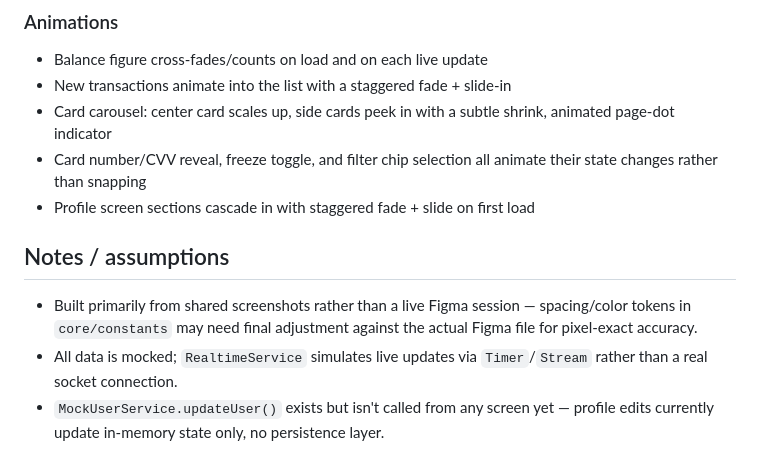
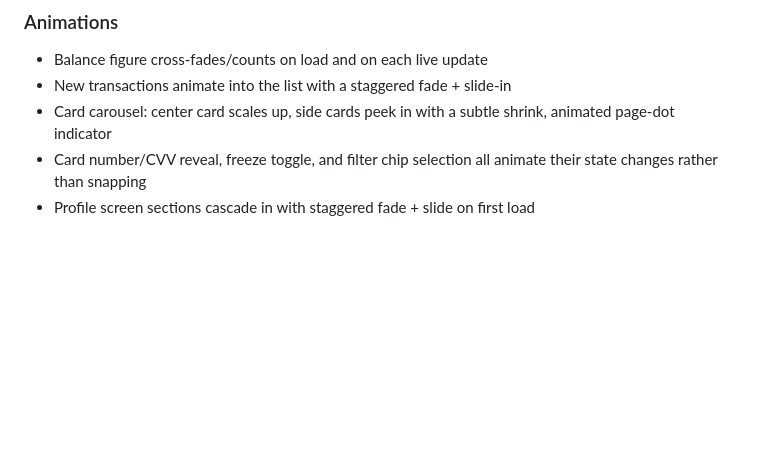
Before and after one commit to AyomideCharles/Mintyn_assessment, a Markdown page: README.md, the part around the change. Rendered like a GitHub page; blank space fills up the shorter version.

Commit message:
Remove notes and assumptions from README
Removed notes and assumptions section from README.

```diff
--- a/README.md
+++ b/README.md
@@ -105,14 +105,3 @@ duplicated per screen.
 - Card number/CVV reveal, freeze toggle, and filter chip selection all animate their state
   changes rather than snapping
 - Profile screen sections cascade in with staggered fade + slide on first load
-
-
-## Notes / assumptions
-
-- Built primarily from shared screenshots rather than a live Figma session — spacing/color
-  tokens in `core/constants` may need final adjustment against the actual Figma file for
-  pixel-exact accuracy.
-- All data is mocked; `RealtimeService` simulates live updates via `Timer`/`Stream` rather
-  than a real socket connection.
-- `MockUserService.updateUser()` exists but isn't called from any screen yet — profile edits
-  currently update in-memory state only, no persistence layer.
```
